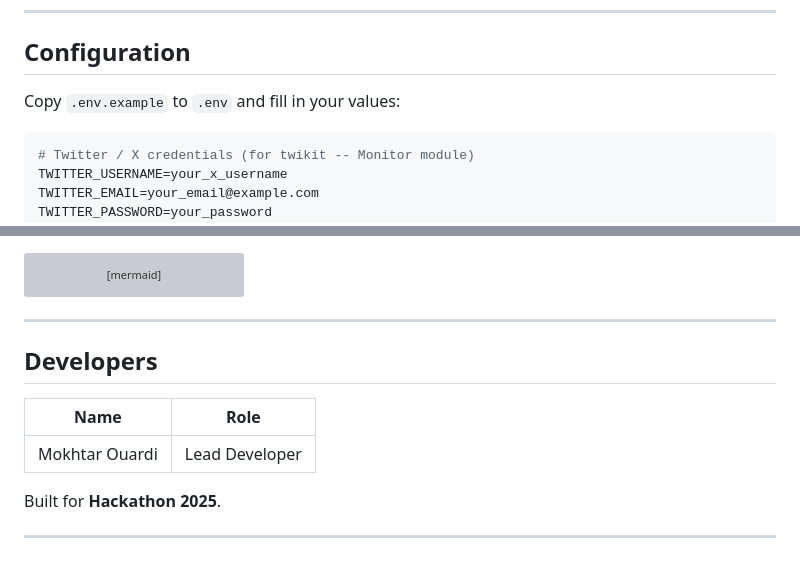
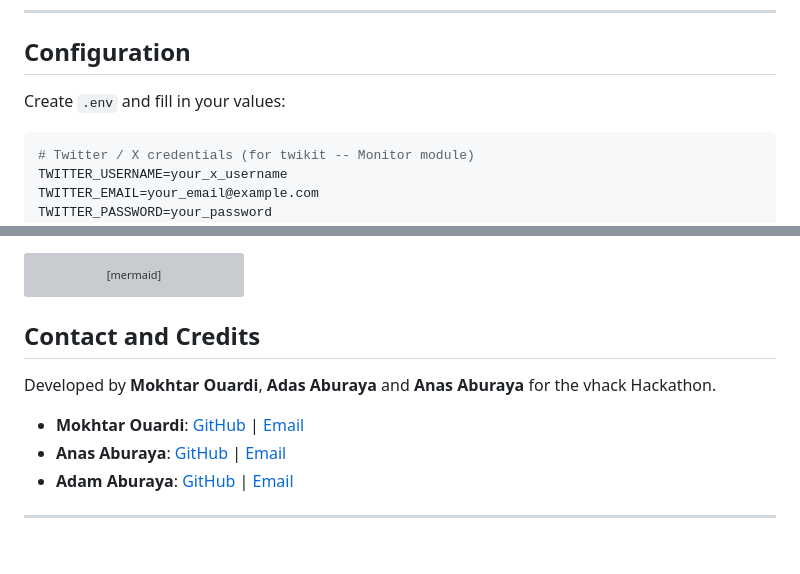
Before and after one commit to MokhtarOuardi/ResQNet, a Markdown page: Resoning Agent/README.md, 2 parts joined by grey strips. GitHub-like rendering; grey boxes are pictures that could not be loaded.

````diff
--- a/Resoning Agent/README.md
+++ b/Resoning Agent/README.md
@@ -249,7 +249,7 @@ python test_flow_simulation.py
 
 ## Configuration
 
-Copy `.env.example` to `.env` and fill in your values:
+Create `.env` and fill in your values:
 
 ```env
 # Twitter / X credentials (for twikit -- Monitor module)
@@ -293,14 +293,12 @@ graph TD
     K -->|Operator Suggestions| L
 ```
 
----
+## Contact and Credits
 
-## Developers
+Developed by **Mokhtar Ouardi**, **Adas Aburaya** and **Anas Aburaya** for the vhack Hackathon.
 
-| Name | Role |
-|---|---|
-| Mokhtar Ouardi | Lead Developer |
-
-Built for **Hackathon 2025**.
+- **Mokhtar Ouardi**: [GitHub](https://github.com/MokhtarOuardi) | [Email](mailto:m.ouardi@graduate.utm.my)
+- **Anas Aburaya**: [GitHub](https://github.com/Shadowpasha) | [Email](mailto:ameranas1923@gmail.com)
+- **Adam Aburaya**: [GitHub](https://github.com/adam) | [Email](mailto:@gmail.com)
 
 ---
````
